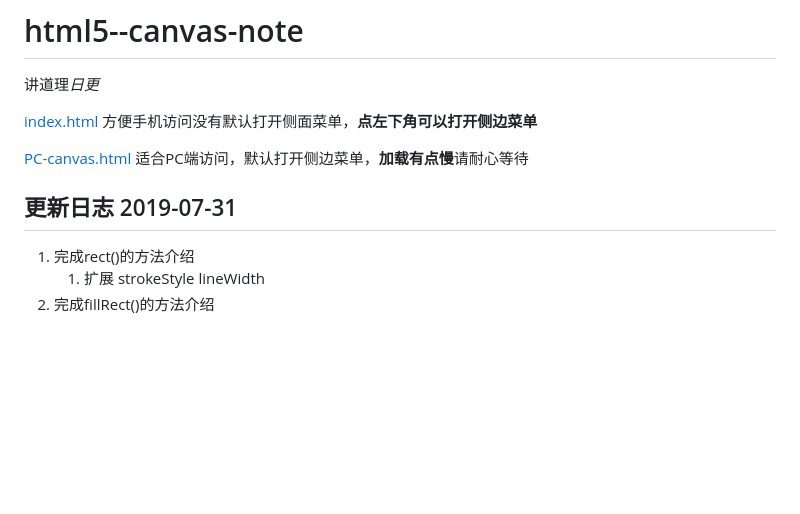
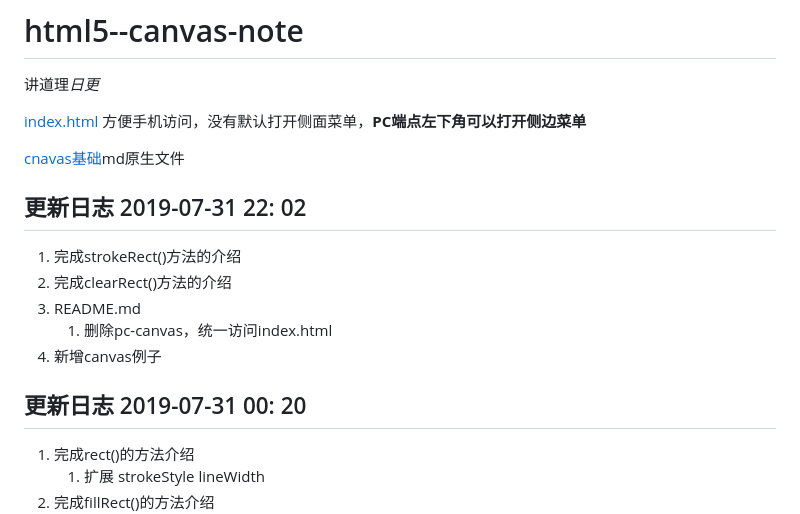
Before and after one commit to StevenTang1994/html5--canvas-note, a Markdown page: README.md, the part around the change. Rendered like a GitHub page; blank space fills up the shorter version.

```diff
--- a/README.md
+++ b/README.md
@@ -2,11 +2,19 @@
 
 讲道理*日更*
 
-[index.html](https://steventang1994.github.io/html5--canvas-note/) 方便手机访问没有默认打开侧面菜单，**点左下角可以打开侧边菜单**
+[index.html](https://steventang1994.github.io/html5--canvas-note/) 方便手机访问，没有默认打开侧面菜单，**PC端点左下角可以打开侧边菜单**
 
-[PC-canvas.html](http://htmlpreview.github.io/?https://github.com/StevenTang1994/html5--canvas-note/blob/master/PC-canvas.html) 适合PC端访问，默认打开侧边菜单，**加载有点慢**请耐心等待
+[cnavas基础](https://github.com/StevenTang1994/html5--canvas-note/blob/master/README.md)md原生文件
 
-## 更新日志 2019-07-31
+## 更新日志 2019-07-31 22: 02
+
+1. 完成strokeRect()方法的介绍
+2. 完成clearRect()方法的介绍
+3. README.md
+    1. 删除pc-canvas，统一访问index.html
+4. 新增canvas例子
+
+## 更新日志 2019-07-31 00: 20
 
 1. 完成rect()的方法介绍
     1. 扩展 strokeStyle lineWidth
```
Also changed, not shown: canvas基础.md (+55 -5 lines), canvas文档图片/clearRect.png (added), canvas文档图片/strokeRect.png (added), 3 other files.
